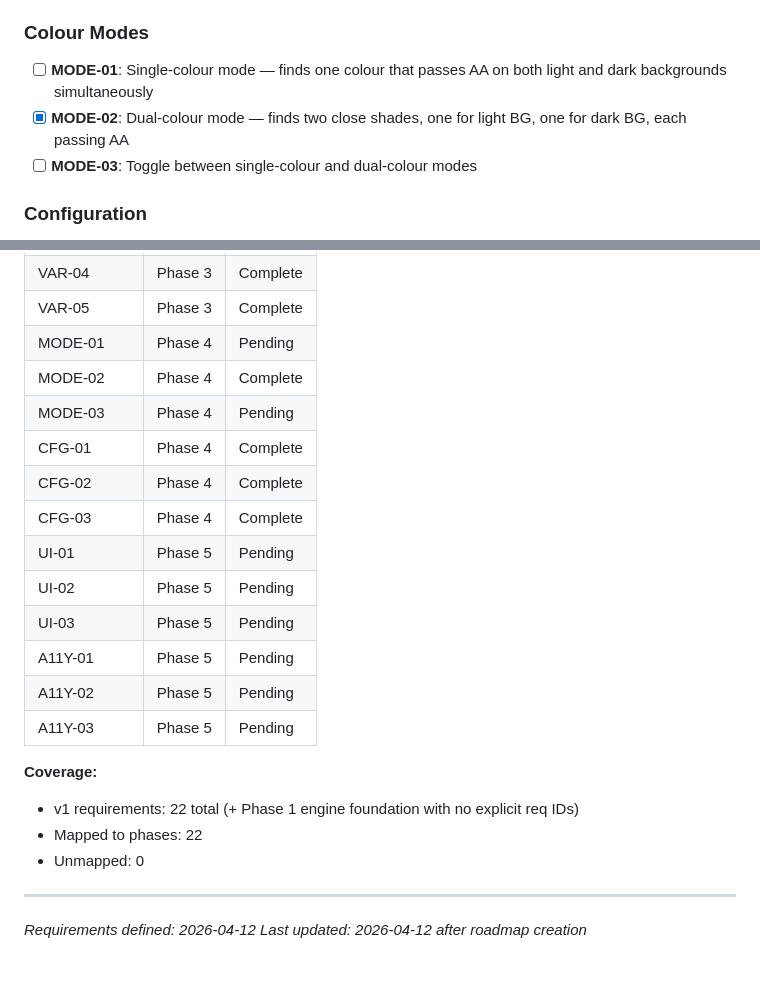
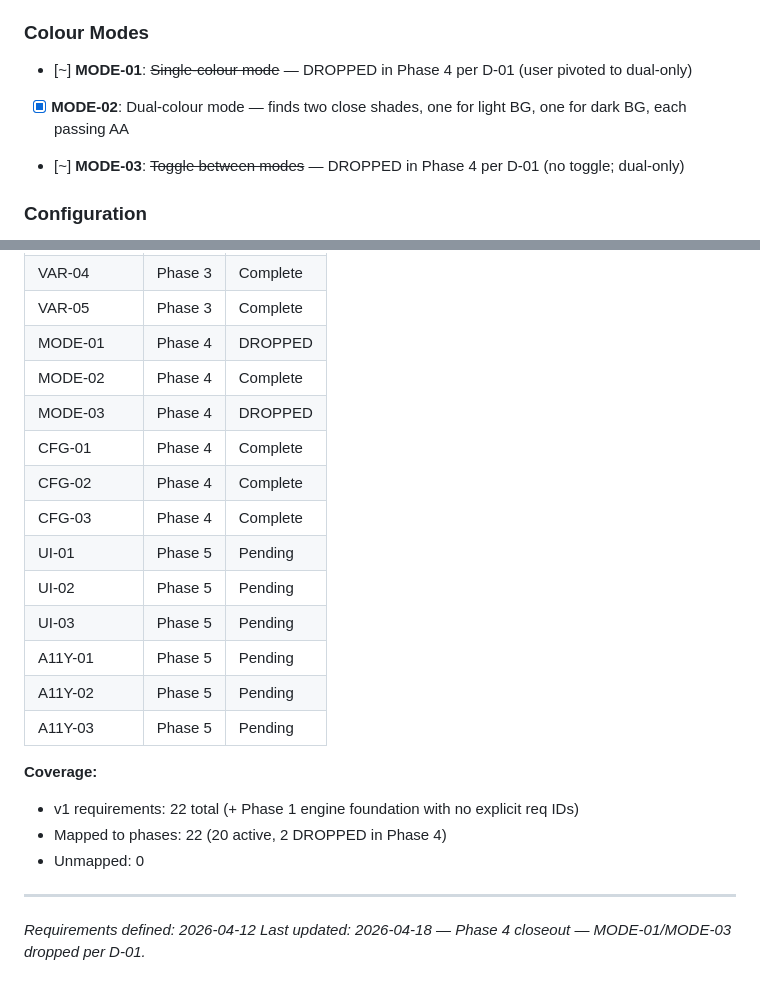
Before and after one commit to jevawin/wcag-colour-finder, a Markdown page: .planning/REQUIREMENTS.md, 2 parts joined by grey strips. Rendered like a GitHub page.

Commit message:
docs(04-03): mark MODE-01 and MODE-03 as DROPPED per D-01
- Colour Modes section: strike through MODE-01 and MODE-03 with dropped reason
- Traceability: MODE-01/MODE-03 now DROPPED, CFG-01/02/03 Complete
- Coverage: 20 active, 2 DROPPED
- Last updated bumped to 2026-04-18

```diff
--- a/.planning/REQUIREMENTS.md
+++ b/.planning/REQUIREMENTS.md
@@ -36,9 +36,9 @@
 
 ### Colour Modes
 
-- [ ] **MODE-01**: Single-colour mode — finds one colour that passes AA on both light and dark backgrounds simultaneously
+- [~] **MODE-01**: ~~Single-colour mode~~ — DROPPED in Phase 4 per D-01 (user pivoted to dual-only)
 - [x] **MODE-02**: Dual-colour mode — finds two close shades, one for light BG, one for dark BG, each passing AA
-- [ ] **MODE-03**: Toggle between single-colour and dual-colour modes
+- [~] **MODE-03**: ~~Toggle between modes~~ — DROPPED in Phase 4 per D-01 (no toggle; dual-only)
 
 ### Configuration
 
@@ -100,12 +100,12 @@
 | VAR-03 | Phase 3 | Complete |
 | VAR-04 | Phase 3 | Complete |
 | VAR-05 | Phase 3 | Complete |
-| MODE-01 | Phase 4 | Pending |
+| MODE-01 | Phase 4 | DROPPED |
 | MODE-02 | Phase 4 | Complete |
-| MODE-03 | Phase 4 | Pending |
-| CFG-01 | Phase 4 | Complete |
-| CFG-02 | Phase 4 | Complete |
-| CFG-03 | Phase 4 | Complete |
+| MODE-03 | Phase 4 | DROPPED |
+| CFG-01  | Phase 4 | Complete |
+| CFG-02  | Phase 4 | Complete |
+| CFG-03  | Phase 4 | Complete |
 | UI-01 | Phase 5 | Pending |
 | UI-02 | Phase 5 | Pending |
 | UI-03 | Phase 5 | Pending |
@@ -115,9 +115,9 @@
 
 **Coverage:**
 - v1 requirements: 22 total (+ Phase 1 engine foundation with no explicit req IDs)
-- Mapped to phases: 22
+- Mapped to phases: 22 (20 active, 2 DROPPED in Phase 4)
 - Unmapped: 0
 
 ---
 *Requirements defined: 2026-04-12*
-*Last updated: 2026-04-12 after roadmap creation*
+*Last updated: 2026-04-18 — Phase 4 closeout — MODE-01/MODE-03 dropped per D-01.*
```
